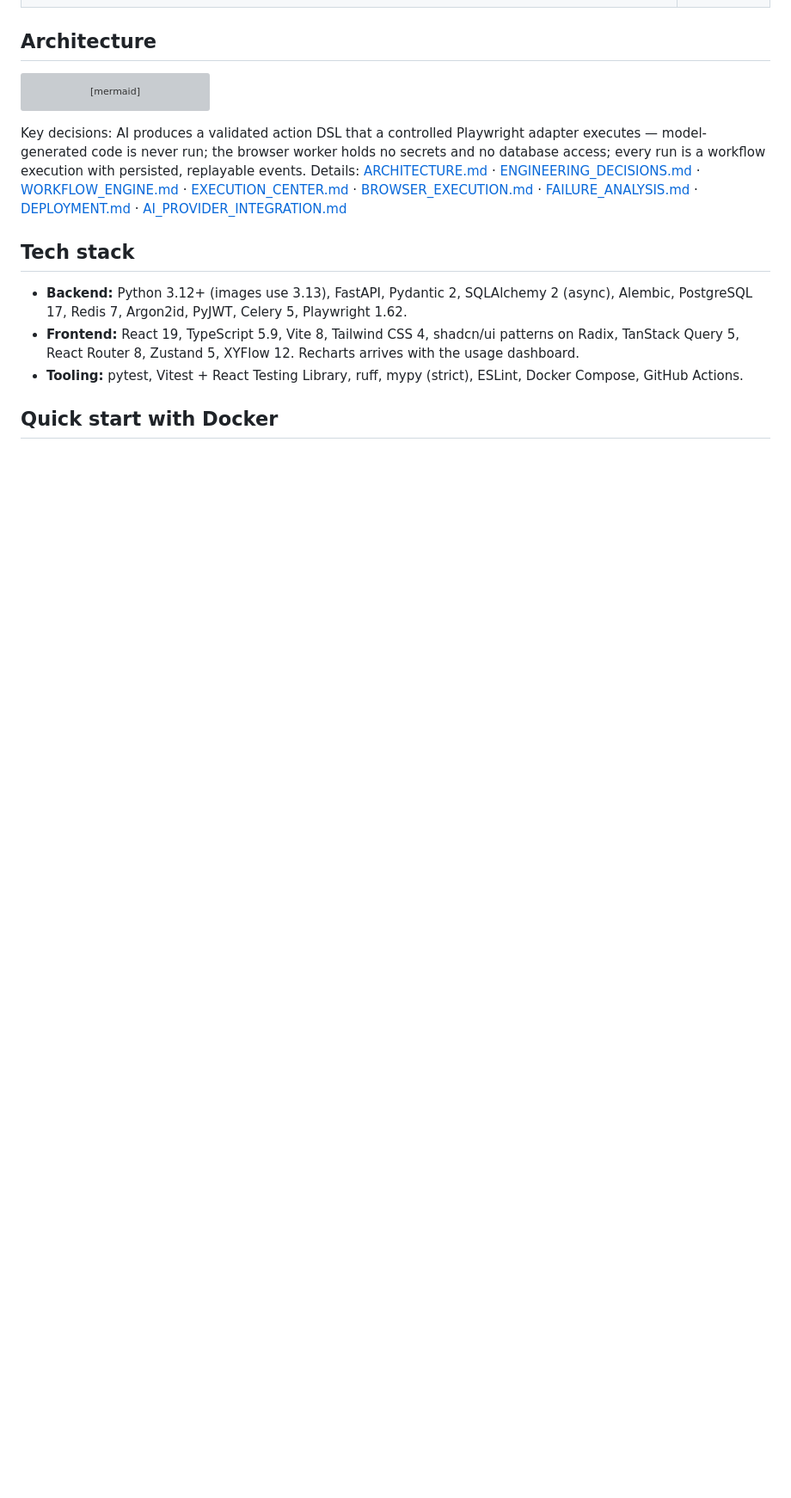
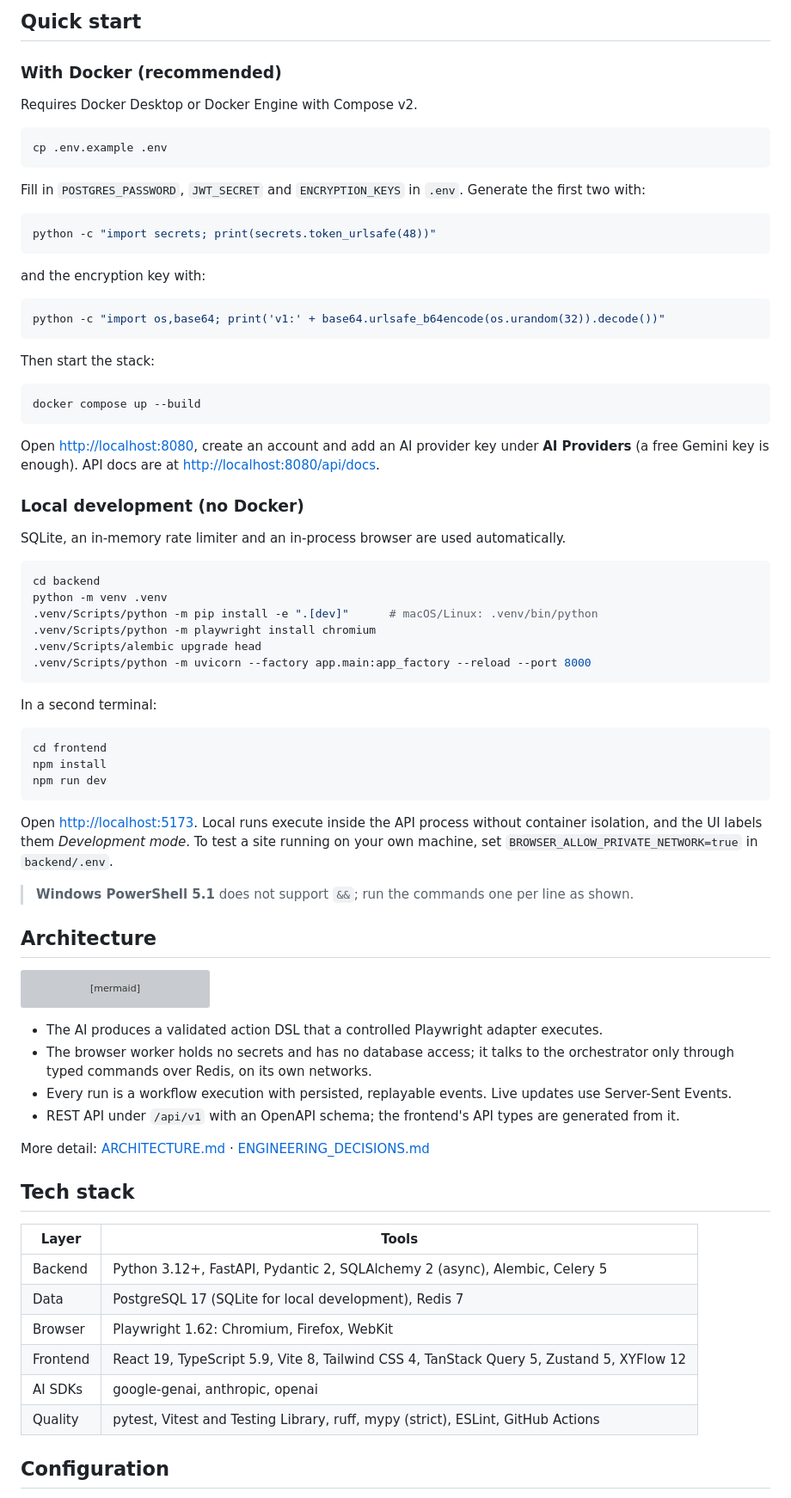
Before and after one commit to AnthonyJVS/TestPilot, a Markdown page: README.md, the part around one of its changes. Shown at 86% size. Rendered like a GitHub page; blank space fills up the shorter version; grey boxes are pictures that could not be loaded.

````diff
--- a/README.md
+++ b/README.md
@@ -35,3 +79,60 @@ using one AI provider (a single Gemini key is enough) or several, routed per tas
+## Quick start
+
+### With Docker (recommended)
+
+Requires Docker Desktop or Docker Engine with Compose v2.
+
+```bash
+cp .env.example .env
+```
+
+Fill in `POSTGRES_PASSWORD`, `JWT_SECRET` and `ENCRYPTION_KEYS` in `.env`. Generate the first two with:
+
+```bash
+python -c "import secrets; print(secrets.token_urlsafe(48))"
+```
+
+and the encryption key with:
+
+```bash
+python -c "import os,base64; print('v1:' + base64.urlsafe_b64encode(os.urandom(32)).decode())"
+```
+
+Then start the stack:
+
+```bash
+docker compose up --build
+```
+
+Open <http://localhost:8080>, create an account and add an AI provider key under
+**AI Providers** (a free Gemini key is enough). API docs are at <http://localhost:8080/api/docs>.
+
+### Local development (no Docker)
+
+SQLite, an in-memory rate limiter and an in-process browser are used automatically.
+
+```bash
+cd backend
+python -m venv .venv
+.venv/Scripts/python -m pip install -e ".[dev]"      # macOS/Linux: .venv/bin/python
+.venv/Scripts/python -m playwright install chromium
+.venv/Scripts/alembic upgrade head
+.venv/Scripts/python -m uvicorn --factory app.main:app_factory --reload --port 8000
+```
+
+In a second terminal:
+
+```bash
+cd frontend
+npm install
+npm run dev
+```
+
+Open <http://localhost:5173>. Local runs execute inside the API process without container
+isolation, and the UI labels them *Development mode*. To test a site running on your own
+machine, set `BROWSER_ALLOW_PRIVATE_NETWORK=true` in `backend/.env`.
+
+> **Windows PowerShell 5.1** does not support `&&`; run the commands one per line as shown.
 
 ## Architecture
 
@@ -47,27 +148,26 @@ flowchart LR
     BW --> SITE["Target website"]
 ```
 
-Key decisions: AI produces a validated action DSL that a controlled Playwright adapter
-executes — model-generated code is never run; the browser worker holds no secrets and no
-database access; every run is a workflow execution with persisted, replayable events.
-Details: [ARCHITECTURE.md](docs/ARCHITECTURE.md) ·
-[ENGINEERING_DECISIONS.md](docs/ENGINEERING_DECISIONS.md) ·
-[WORKFLOW_ENGINE.md](docs/WORKFLOW_ENGINE.md) ·
-[EXECUTION_CENTER.md](docs/EXECUTION_CENTER.md) ·
-[BROWSER_EXECUTION.md](docs/BROWSER_EXECUTION.md) ·
-[FAILURE_ANALYSIS.md](docs/FAILURE_ANALYSIS.md) ·
-[DEPLOYMENT.md](docs/DEPLOYMENT.md) ·
-[AI_PROVIDER_INTEGRATION.md](docs/AI_PROVIDER_INTEGRATION.md)
+- The AI produces a validated action DSL that a controlled Playwright adapter executes.
+- The browser worker holds no secrets and has no database access; it talks to the orchestrator
+  only through typed commands over Redis, on its own networks.
+- Every run is a workflow execution with persisted, replayable events. Live updates use
+  Server-Sent Events.
+- REST API under `/api/v1` with an OpenAPI schema; the frontend's API types are generated from it.
+
+More detail: [ARCHITECTURE.md](docs/ARCHITECTURE.md) ·
+[ENGINEERING_DECISIONS.md](docs/ENGINEERING_DECISIONS.md)
 
 ## Tech stack
 
-- **Backend:** Python 3.12+ (images use 3.13), FastAPI, Pydantic 2, SQLAlchemy 2 (async),
-  Alembic, PostgreSQL 17, Redis 7, Argon2id, PyJWT, Celery 5, Playwright 1.62.
-- **Frontend:** React 19, TypeScript 5.9, Vite 8, Tailwind CSS 4, shadcn/ui patterns on
-  Radix, TanStack Query 5, React Router 8, Zustand 5, XYFlow 12. Recharts arrives with the
-  usage dashboard.
-- **Tooling:** pytest, Vitest + React Testing Library, ruff, mypy (strict), ESLint, Docker
-  Compose, GitHub Actions.
+| Layer | Tools |
+| --- | --- |
+| Backend | Python 3.12+, FastAPI, Pydantic 2, SQLAlchemy 2 (async), Alembic, Celery 5 |
+| Data | PostgreSQL 17 (SQLite for local development), Redis 7 |
+| Browser | Playwright 1.62: Chromium, Firefox, WebKit |
+| Frontend | React 19, TypeScript 5.9, Vite 8, Tailwind CSS 4, TanStack Query 5, Zustand 5, XYFlow 12 |
+| AI SDKs | google-genai, anthropic, openai |
+| Quality | pytest, Vitest and Testing Library, ruff, mypy (strict), ESLint, GitHub Actions |
 
-## Quick start with Docker
+## Configuration
 
````
Also changed, not shown: other parts of README.md (+134 -146 lines), docs/images/execution-center.jpg (added), docs/images/failure-analysis.jpg (added).
